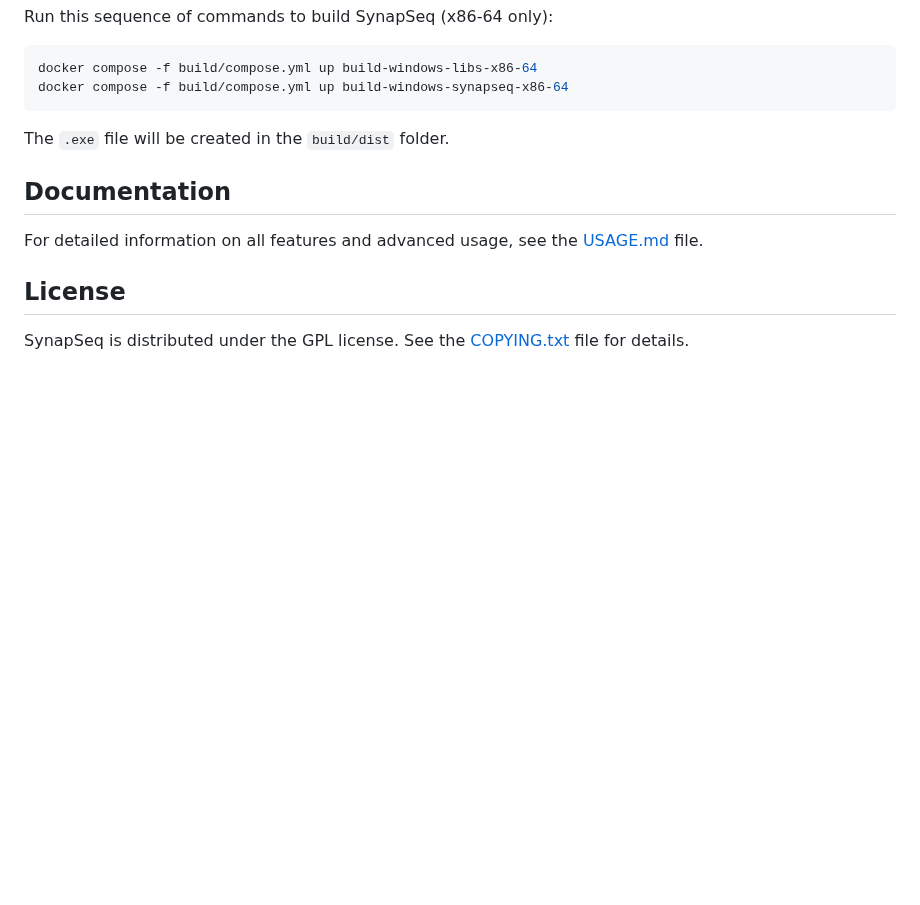
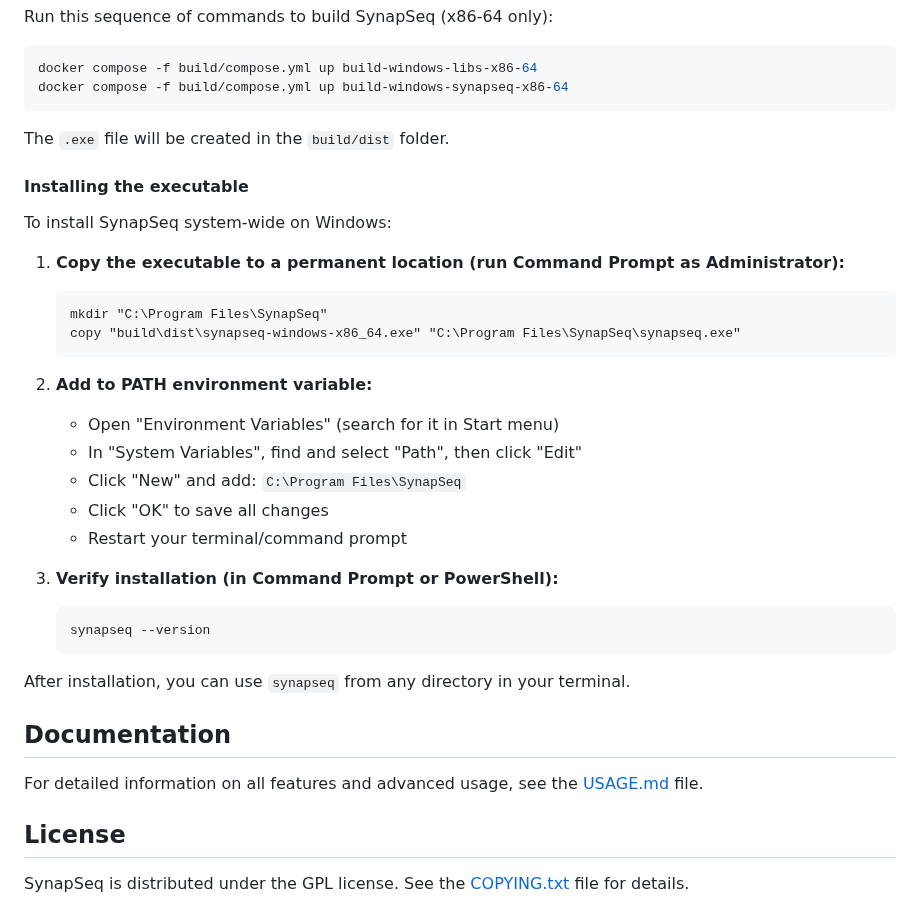
Before and after one commit to ruanklein/synapseq, a Markdown page: README.md, the part around the change. Rendered like a GitHub page; blank space fills up the shorter version.

Commit message:
docs: added windows instructions

````diff
--- a/README.md
+++ b/README.md
@@ -188,6 +188,32 @@ docker compose -f build/compose.yml up build-windows-synapseq-x86-64
 
 The `.exe` file will be created in the `build/dist` folder.
 
+#### Installing the executable
+
+To install SynapSeq system-wide on Windows:
+
+1. **Copy the executable to a permanent location (run Command Prompt as Administrator):**
+
+   ```cmd
+   mkdir "C:\Program Files\SynapSeq"
+   copy "build\dist\synapseq-windows-x86_64.exe" "C:\Program Files\SynapSeq\synapseq.exe"
+   ```
+
+2. **Add to PATH environment variable:**
+
+   - Open "Environment Variables" (search for it in Start menu)
+   - In "System Variables", find and select "Path", then click "Edit"
+   - Click "New" and add: `C:\Program Files\SynapSeq`
+   - Click "OK" to save all changes
+   - Restart your terminal/command prompt
+
+3. **Verify installation (in Command Prompt or PowerShell):**
+   ```cmd
+   synapseq --version
+   ```
+
+After installation, you can use `synapseq` from any directory in your terminal.
+
 ## Documentation
 
 For detailed information on all features and advanced usage, see the [USAGE.md](docs/USAGE.md) file.
````
